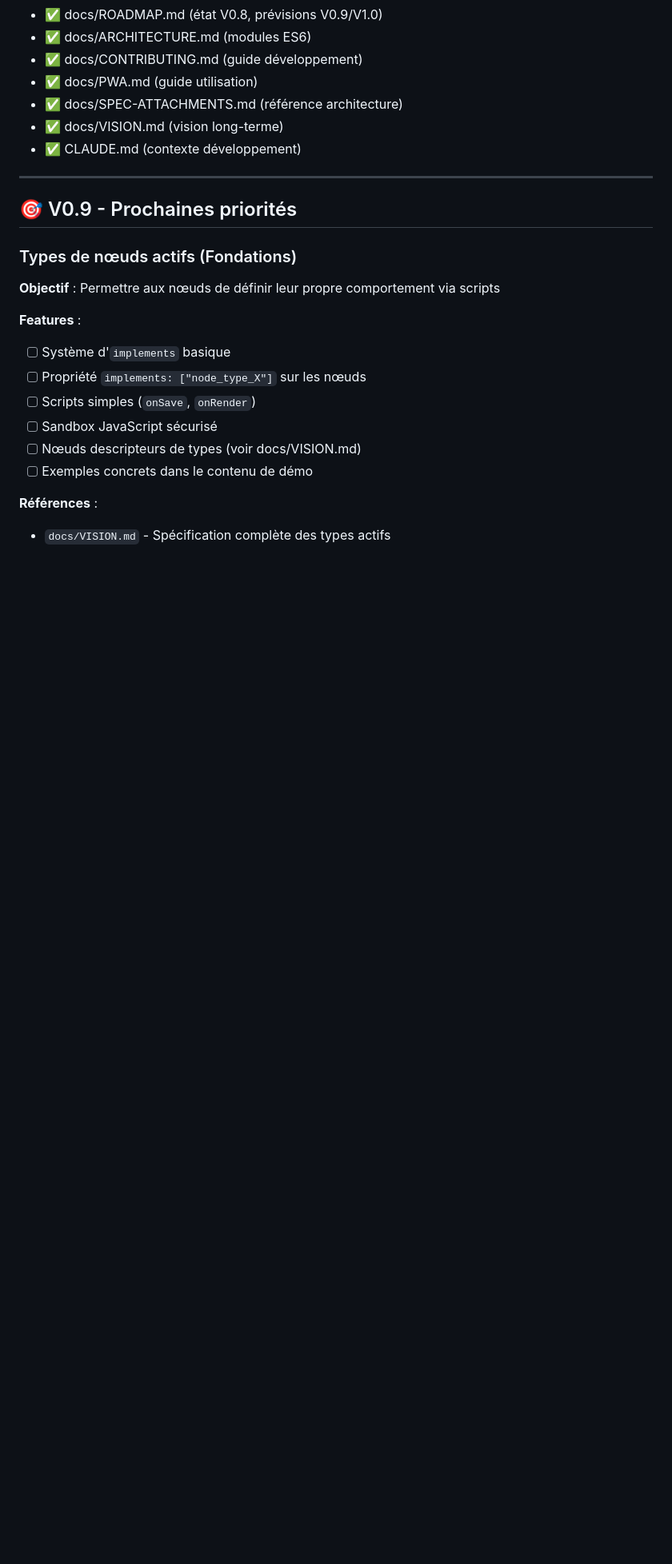
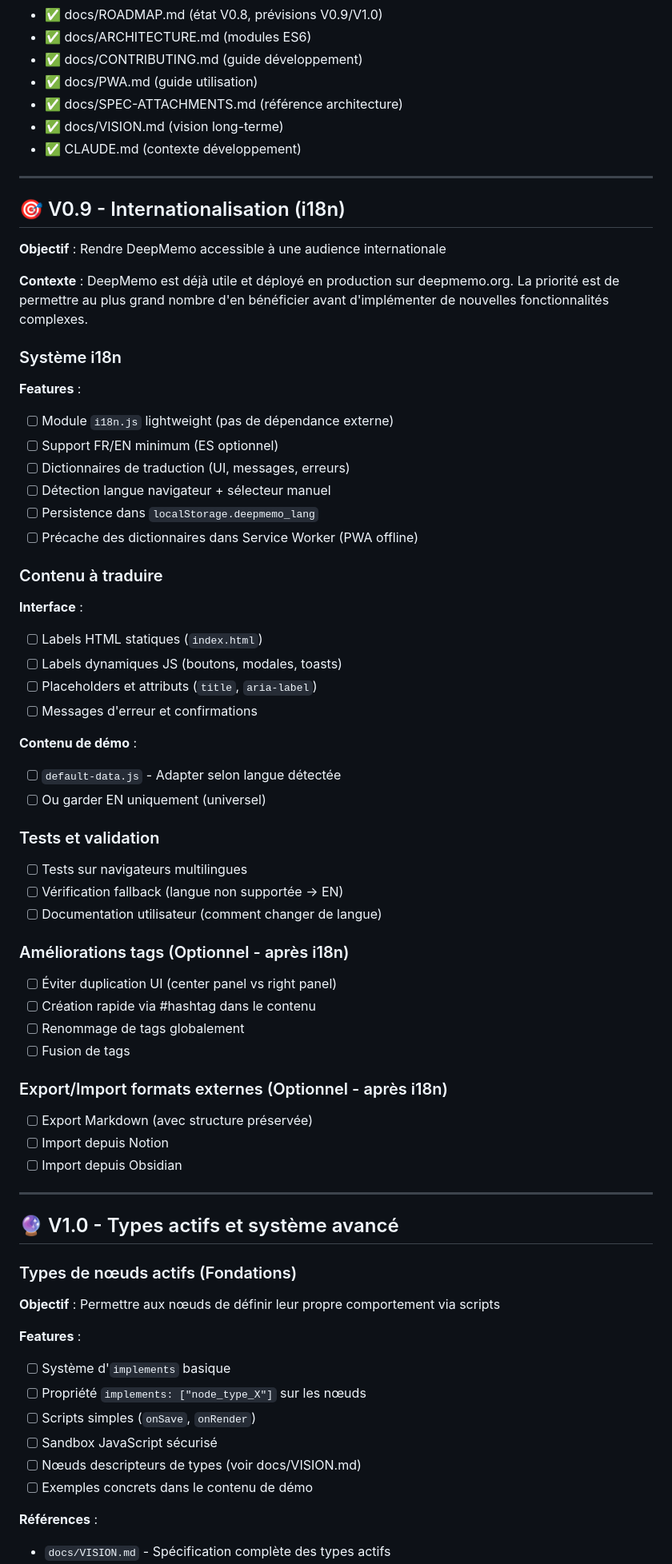
Before and after one commit to parksto/DeepMemo, a Markdown page: docs/TODO.md, the part around one of its changes. Shown at 80% size. Rendered like a GitHub page; blank space fills up the shorter version.

```diff
--- a/docs/TODO.md
+++ b/docs/TODO.md
@@ -43,7 +43,56 @@ DeepMemo V0.8 est **complète et déployée** avec toutes les fonctionnalités s
 
 ---
 
-## 🎯 V0.9 - Prochaines priorités
+## 🎯 V0.9 - Internationalisation (i18n)
+
+**Objectif** : Rendre DeepMemo accessible à une audience internationale
+
+**Contexte** : DeepMemo est déjà utile et déployé en production sur deepmemo.org. La priorité est de permettre au plus grand nombre d'en bénéficier avant d'implémenter de nouvelles fonctionnalités complexes.
+
+### Système i18n
+
+**Features** :
+- [ ] Module `i18n.js` lightweight (pas de dépendance externe)
+- [ ] Support FR/EN minimum (ES optionnel)
+- [ ] Dictionnaires de traduction (UI, messages, erreurs)
+- [ ] Détection langue navigateur + sélecteur manuel
+- [ ] Persistence dans `localStorage.deepmemo_lang`
+- [ ] Précache des dictionnaires dans Service Worker (PWA offline)
+
+### Contenu à traduire
+
+**Interface** :
+- [ ] Labels HTML statiques (`index.html`)
+- [ ] Labels dynamiques JS (boutons, modales, toasts)
+- [ ] Placeholders et attributs (`title`, `aria-label`)
+- [ ] Messages d'erreur et confirmations
+
+**Contenu de démo** :
+- [ ] `default-data.js` - Adapter selon langue détectée
+- [ ] Ou garder EN uniquement (universel)
+
+### Tests et validation
+
+- [ ] Tests sur navigateurs multilingues
+- [ ] Vérification fallback (langue non supportée → EN)
+- [ ] Documentation utilisateur (comment changer de langue)
+
+### Améliorations tags (Optionnel - après i18n)
+
+- [ ] Éviter duplication UI (center panel vs right panel)
+- [ ] Création rapide via #hashtag dans le contenu
+- [ ] Renommage de tags globalement
+- [ ] Fusion de tags
+
+### Export/Import formats externes (Optionnel - après i18n)
+
+- [ ] Export Markdown (avec structure préservée)
+- [ ] Import depuis Notion
+- [ ] Import depuis Obsidian
+
+---
+
+## 🔮 V1.0 - Types actifs et système avancé
 
 ### Types de nœuds actifs (Fondations)
 
```
Also changed, not shown: other parts of docs/TODO.md (+5 -18 lines), docs/ROADMAP.md (+62 -30 lines).
